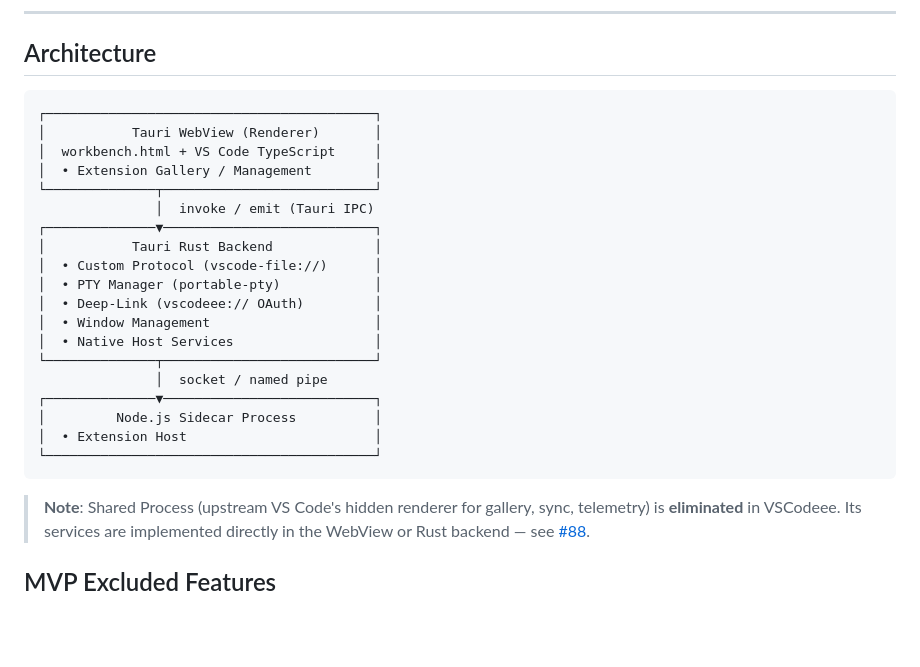
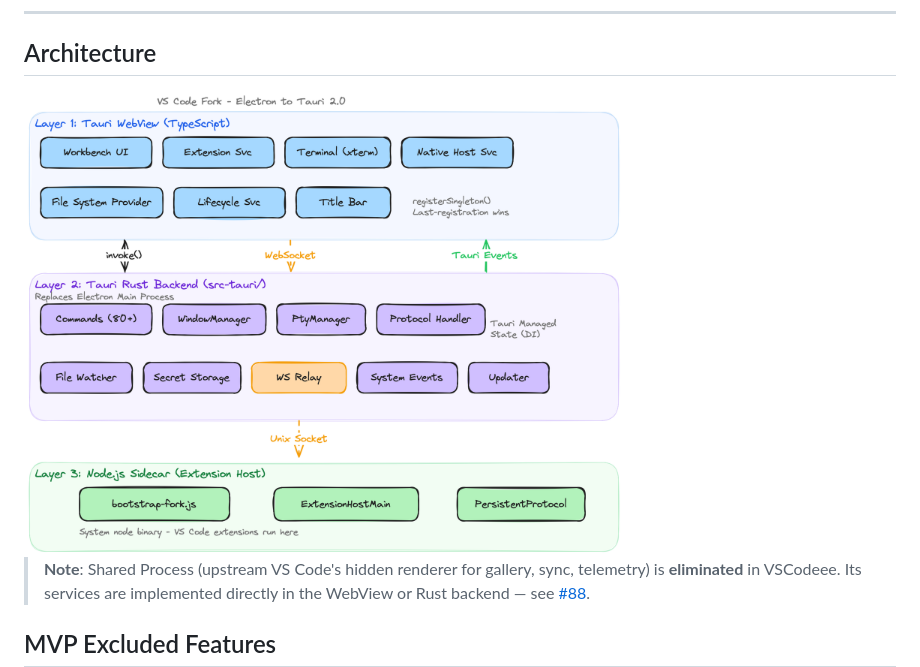
Before and after one commit to j4rviscmd/vscodeee, a Markdown page: README.md, the part around the change. Rendered like a GitHub page; pictures changed too: docs/screenshots/vscodeee_architecture_light.png (added); blank space fills up the shorter version.

Commit message:
docs: replace architecture diagram text with screenshots
- Add light/dark mode architecture diagrams as PNG images
- Use <picture> element for automatic theme switching
- Fix double .png extension in image path

Co-Authored-By: Claude Opus 4.6 <noreply@anthropic.com>

````diff
--- a/README.md
+++ b/README.md
@@ -224,27 +224,10 @@ Tauri build pipeline, code signing (macOS/Windows), installers (.dmg, .msi, .App
 
 ## Architecture
 
-```text
-┌──────────────────────────────────────────┐
-│           Tauri WebView (Renderer)       │
-│  workbench.html + VS Code TypeScript     │
-│  • Extension Gallery / Management        │
-└──────────────┬───────────────────────────┘
-               │  invoke / emit (Tauri IPC)
-┌──────────────▼───────────────────────────┐
-│           Tauri Rust Backend             │
-│  • Custom Protocol (vscode-file://)      │
-│  • PTY Manager (portable-pty)            │
-│  • Deep-Link (vscodeee:// OAuth)         │
-│  • Window Management                     │
-│  • Native Host Services                  │
-└──────────────┬───────────────────────────┘
-               │  socket / named pipe
-┌──────────────▼───────────────────────────┐
-│         Node.js Sidecar Process          │
-│  • Extension Host                        │
-└──────────────────────────────────────────┘
-```
+<picture>
+  <source media="(prefers-color-scheme: dark)" srcset="./docs/screenshots/vscodeee_architecture_dark.png">
+  <img src="./docs/screenshots/vscodeee_architecture_light.png" alt="VSCodeee Architecture" width="600">
+</picture>
 
 > **Note**: Shared Process (upstream VS Code's hidden renderer for gallery, sync, telemetry) is **eliminated** in VSCodeee. Its services are implemented directly in the WebView or Rust backend — see [#88](https://github.com/j4rviscmd/vscodeee/issues/88).
 
````
Also changed, not shown: docs/screenshots/vscodeee_architecture_dark.png (added).
